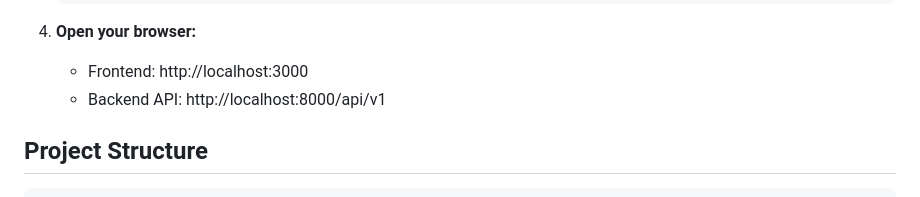
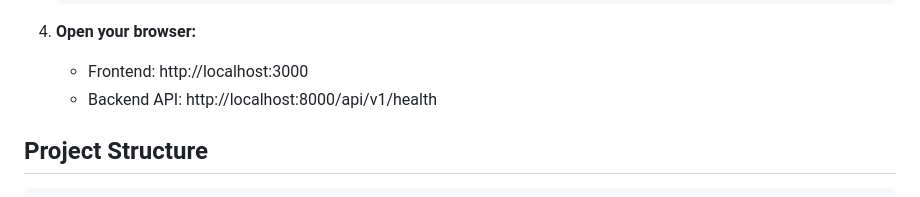
Before and after one commit to daniel-samson/cryptobro, a Markdown page: README.md, the part around the change. Drawn GitHub-style.

Commit message:
Update backend API URL in README

```diff
--- a/README.md
+++ b/README.md
@@ -60,7 +60,7 @@ Cryptobro is a monorepo cryptocurrency price tracking application with:
 
 4. **Open your browser:**
    - Frontend: http://localhost:3000
-   - Backend API: http://localhost:8000/api/v1
+   - Backend API: http://localhost:8000/api/v1/health
 
 ## Project Structure
 
```
